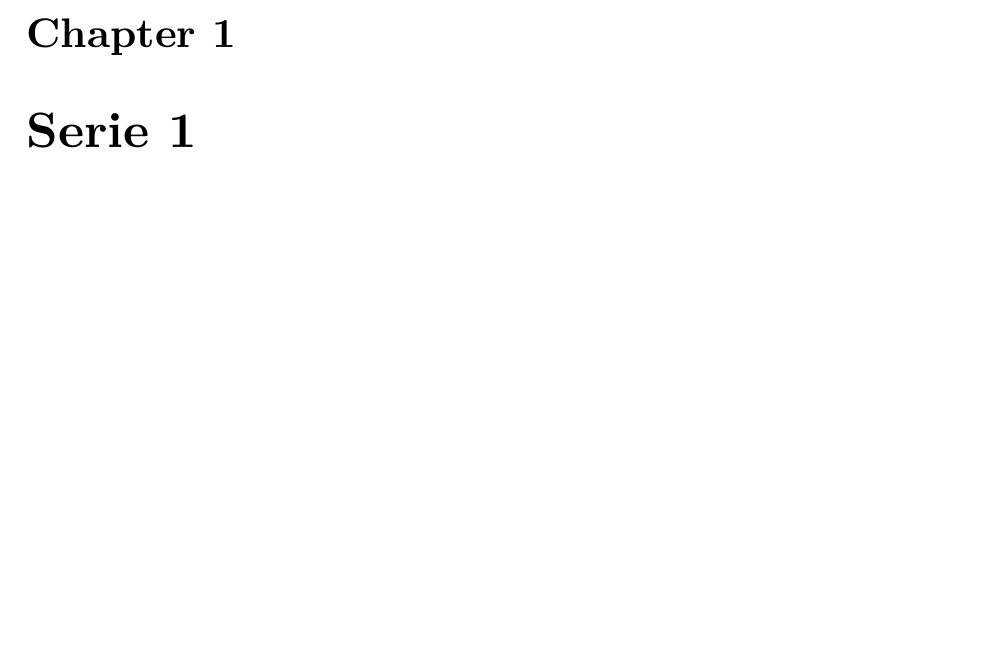
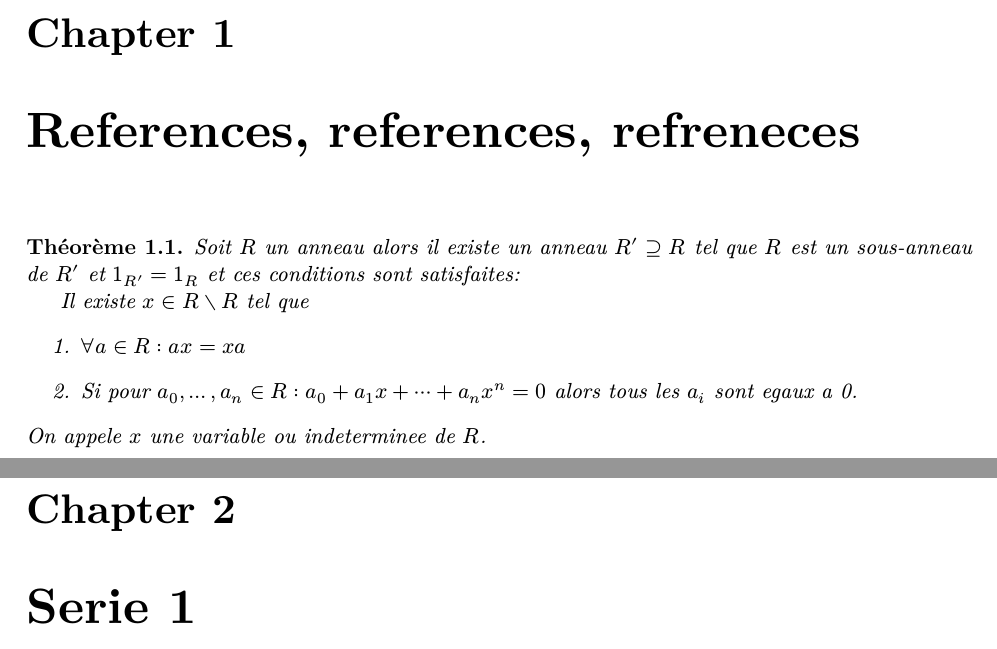
Before and after one commit to emilalias/Lecture-notes, a LaTeX document (AL 2/exos/there are millions and millions of stars.tex): part of page 3 of 10 before the commit and two parts of pages 3 and 4 of 11 after it, the two joined at a grey line, cut so that both start at the same text, the shorter picture padded with empty space. The pictures show the PDF file AL 2/exos/there are millions and millions of stars.pdf that the author committed with the source.

```diff
--- a/AL 2/exos/there are millions and millions of stars.tex
+++ b/AL 2/exos/there are millions and millions of stars.tex
@@ -30,6 +30,17 @@
 \begin{document}
 \maketitle
 \tableofcontents
+\chapter{References, references, refreneces}
+\begin{theorem}\label{thm22}
+Soit $R$ un anneau alors il existe un anneau $R'\supseteq R$ tel que $R$ est un sous-anneau de $R'$ et $1_{R'}=1_{R}$ et ces conditions sont satisfaites:
+
+Il existe $x \in R\setminus R$ tel que
+\begin{enumerate}
+\item  $\forall a\in R:ax=xa$
+\item Si pour $a_{0},\dots,a_{n}\in R:a_{0}+a_{1}x+\dots+a_{n}x^{n}=0$ alors tous les $a_{i}$ sont egaux a 0.
+\end{enumerate}
+On appele $x$ une variable ou indeterminee de $R$.
+\end{theorem}
 \chapter{Serie 1}
 \begin{exercise}[Exo plus]
 Soit $R$ un anneau et $\alpha \in Z(R)$ un element du centre de $R$. Montrer que l'application
```
Also changed, not shown: AL 2/exos/there are millions and millions of stars.pdf, AL 2/exos/there are millions and millions of stars.tex (6 more changed lines).
